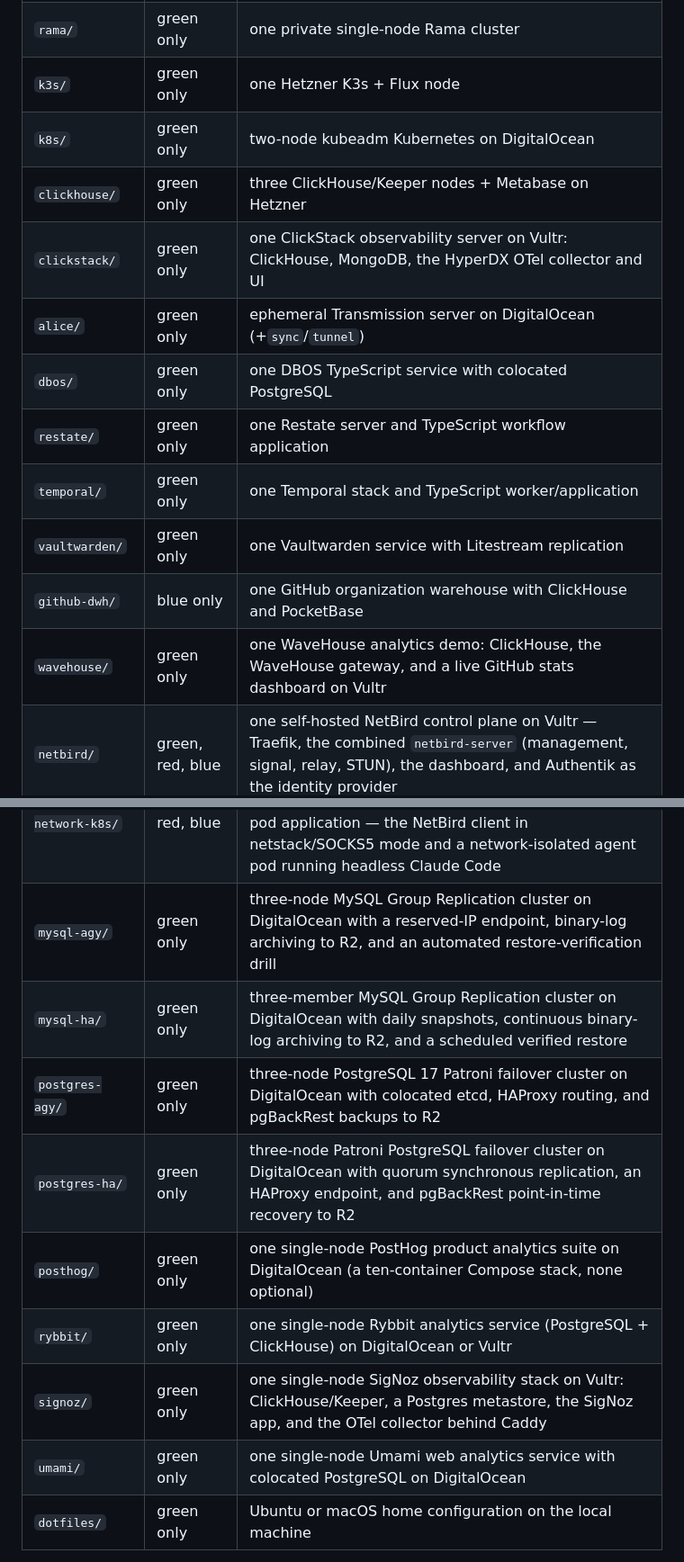
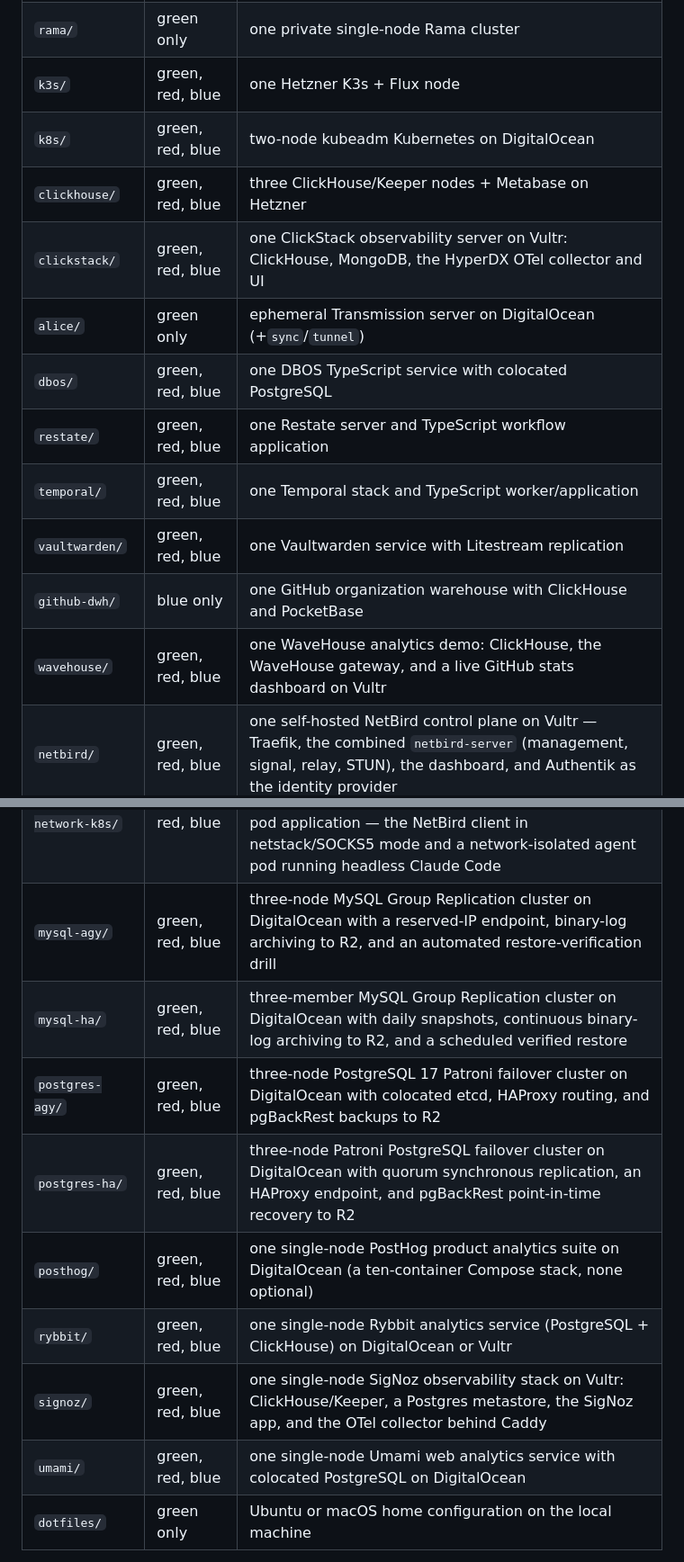
Before and after one commit to getcolors/workspace, a Markdown page: CLAUDE.md, 2 parts joined by grey strips. Shown at 90% size. GitHub-like rendering.

Commit message:
Bring the map current: the fifteen mass-ported packages plus clickstack and clickhouse are tri-colour
Colour cells flip to green, red, blue for the seventeen packages whose
checkouts carry red/, blue/, and scripts/parity.sh; the commands table
moves them into the tri-colour row, leaving walter, rama, alice, and
dotfiles as the remaining single-colour Babashka packages; the
regression-nets paragraph stops claiming only four packages own a
parity harness.

Co-Authored-By: Claude Fable 5 <noreply@anthropic.com>
Claude-Session: https://claude.ai/code/session_01Cq6hNsJ2s2Z7uBzHojBNyb

```diff
--- a/CLAUDE.md
+++ b/CLAUDE.md
@@ -86,28 +86,28 @@ engine namespace (`:green/exit` → `"red/exit"` → `"blue/exit"`).
 | `walter/` | green only | one remote development machine (+`stop`/`start`) |
 | `airflow/` | green, red, blue | one Apache Airflow server |
 | `rama/` | green only | one private single-node Rama cluster |
-| `k3s/` | green only | one Hetzner K3s + Flux node |
-| `k8s/` | green only | two-node kubeadm Kubernetes on DigitalOcean |
-| `clickhouse/` | green only | three ClickHouse/Keeper nodes + Metabase on Hetzner |
-| `clickstack/` | green only | one ClickStack observability server on Vultr: ClickHouse, MongoDB, the HyperDX OTel collector and UI |
+| `k3s/` | green, red, blue | one Hetzner K3s + Flux node |
+| `k8s/` | green, red, blue | two-node kubeadm Kubernetes on DigitalOcean |
+| `clickhouse/` | green, red, blue | three ClickHouse/Keeper nodes + Metabase on Hetzner |
+| `clickstack/` | green, red, blue | one ClickStack observability server on Vultr: ClickHouse, MongoDB, the HyperDX OTel collector and UI |
 | `alice/` | green only | ephemeral Transmission server on DigitalOcean (+`sync`/`tunnel`) |
-| `dbos/` | green only | one DBOS TypeScript service with colocated PostgreSQL |
-| `restate/` | green only | one Restate server and TypeScript workflow application |
-| `temporal/` | green only | one Temporal stack and TypeScript worker/application |
-| `vaultwarden/` | green only | one Vaultwarden service with Litestream replication |
+| `dbos/` | green, red, blue | one DBOS TypeScript service with colocated PostgreSQL |
+| `restate/` | green, red, blue | one Restate server and TypeScript workflow application |
+| `temporal/` | green, red, blue | one Temporal stack and TypeScript worker/application |
+| `vaultwarden/` | green, red, blue | one Vaultwarden service with Litestream replication |
 | `github-dwh/` | blue only | one GitHub organization warehouse with ClickHouse and PocketBase |
-| `wavehouse/` | green only | one WaveHouse analytics demo: ClickHouse, the WaveHouse gateway, and a live GitHub stats dashboard on Vultr |
+| `wavehouse/` | green, red, blue | one WaveHouse analytics demo: ClickHouse, the WaveHouse gateway, and a live GitHub stats dashboard on Vultr |
 | `netbird/` | green, red, blue | one self-hosted NetBird control plane on Vultr — Traefik, the combined `netbird-server` (management, signal, relay, STUN), the dashboard, and Authentik as the identity provider |
 | `agent-network/` | green, red, blue | one minimal NetBird Agent Network demo on Vultr: a keyless, policy-gated LLM endpoint (private reverse proxy, model allowlist, budget caps) and a network-isolated agent container running headless Claude Code |
 | `agent-network-k8s/` | green, red, blue | one NetBird Agent Network demo on Vultr Kubernetes Engine: the gateway on VKE behind a TCP-mode load balancer, an in-cluster kaniko image build, and a two-pod application — the NetBird client in netstack/SOCKS5 mode and a network-isolated agent pod running headless Claude Code |
-| `mysql-agy/` | green only | three-node MySQL Group Replication cluster on DigitalOcean with a reserved-IP endpoint, binary-log archiving to R2, and an automated restore-verification drill |
-| `mysql-ha/` | green only | three-member MySQL Group Replication cluster on DigitalOcean with daily snapshots, continuous binary-log archiving to R2, and a scheduled verified restore |
-| `postgres-agy/` | green only | three-node PostgreSQL 17 Patroni failover cluster on DigitalOcean with colocated etcd, HAProxy routing, and pgBackRest backups to R2 |
-| `postgres-ha/` | green only | three-node Patroni PostgreSQL failover cluster on DigitalOcean with quorum synchronous replication, an HAProxy endpoint, and pgBackRest point-in-time recovery to R2 |
-| `posthog/` | green only | one single-node PostHog product analytics suite on DigitalOcean (a ten-container Compose stack, none optional) |
-| `rybbit/` | green only | one single-node Rybbit analytics service (PostgreSQL + ClickHouse) on DigitalOcean or Vultr |
-| `signoz/` | green only | one single-node SigNoz observability stack on Vultr: ClickHouse/Keeper, a Postgres metastore, the SigNoz app, and the OTel collector behind Caddy |
-| `umami/` | green only | one single-node Umami web analytics service with colocated PostgreSQL on DigitalOcean |
+| `mysql-agy/` | green, red, blue | three-node MySQL Group Replication cluster on DigitalOcean with a reserved-IP endpoint, binary-log archiving to R2, and an automated restore-verification drill |
+| `mysql-ha/` | green, red, blue | three-member MySQL Group Replication cluster on DigitalOcean with daily snapshots, continuous binary-log archiving to R2, and a scheduled verified restore |
+| `postgres-agy/` | green, red, blue | three-node PostgreSQL 17 Patroni failover cluster on DigitalOcean with colocated etcd, HAProxy routing, and pgBackRest backups to R2 |
+| `postgres-ha/` | green, red, blue | three-node Patroni PostgreSQL failover cluster on DigitalOcean with quorum synchronous replication, an HAProxy endpoint, and pgBackRest point-in-time recovery to R2 |
+| `posthog/` | green, red, blue | one single-node PostHog product analytics suite on DigitalOcean (a ten-container Compose stack, none optional) |
+| `rybbit/` | green, red, blue | one single-node Rybbit analytics service (PostgreSQL + ClickHouse) on DigitalOcean or Vultr |
+| `signoz/` | green, red, blue | one single-node SigNoz observability stack on Vultr: ClickHouse/Keeper, a Postgres metastore, the SigNoz app, and the OTel collector behind Caddy |
+| `umami/` | green, red, blue | one single-node Umami web analytics service with colocated PostgreSQL on DigitalOcean |
 | `dotfiles/` | green only | Ubuntu or macOS home configuration on the local machine |
 
 `dotfiles/` is the one package that provisions no infrastructure: it renders a
```
Also changed, not shown: other parts of CLAUDE.md (+7 -7 lines).
